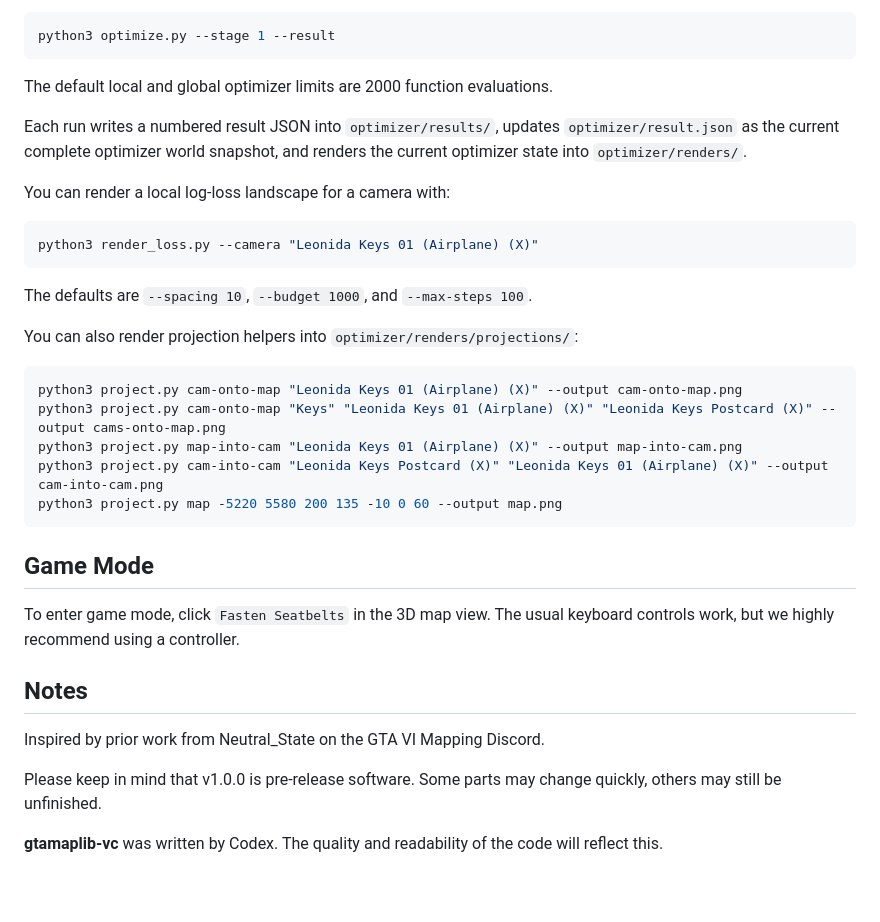
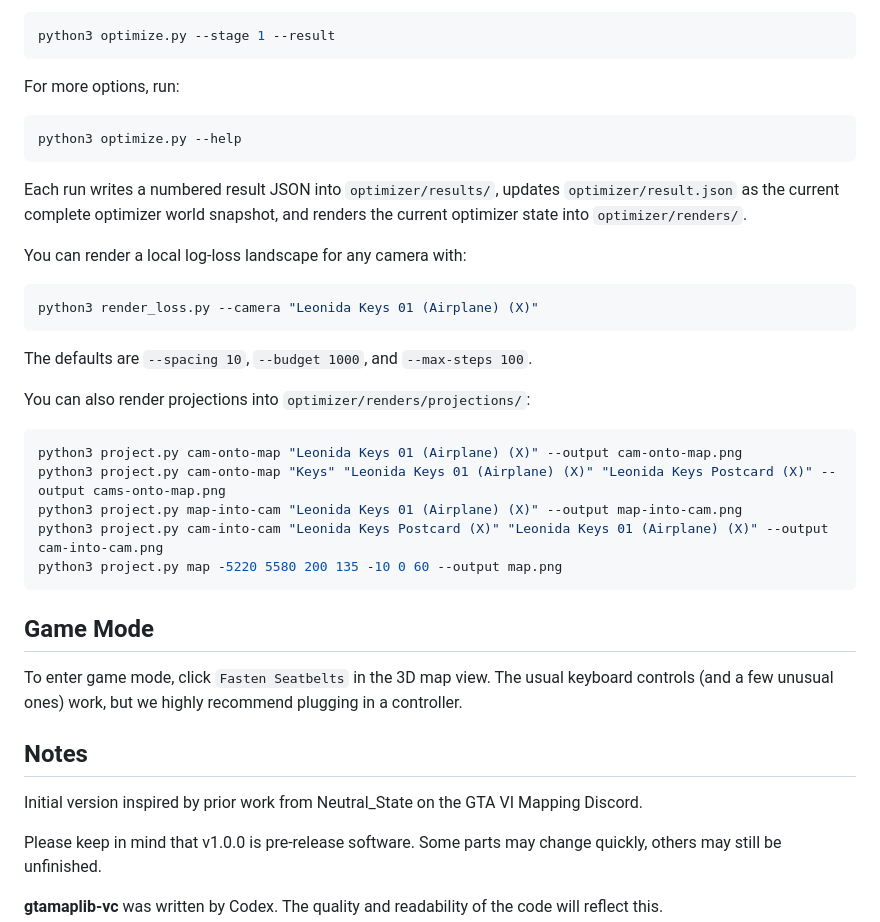
Before and after one commit to rolux/gtamaplib-vc, a Markdown page: README.md, the part around one of its changes. Rendered like a GitHub page; blank space fills up the shorter version.

````diff
--- a/README.md
+++ b/README.md
@@ -146,11 +154,14 @@ After the run, review the compact result summary:
 python3 optimize.py --stage 1 --result
 ```
 
-The default local and global optimizer limits are 2000 function evaluations.
+For more options, run:
+```bash
+python3 optimize.py --help
+```
 
 Each run writes a numbered result JSON into `optimizer/results/`, updates `optimizer/result.json` as the current complete optimizer world snapshot, and renders the current optimizer state into `optimizer/renders/`.
 
-You can render a local log-loss landscape for a camera with:
+You can render a local log-loss landscape for any camera with:
 
 ```bash
 python3 render_loss.py --camera "Leonida Keys 01 (Airplane) (X)"
@@ -158,7 +169,7 @@ python3 render_loss.py --camera "Leonida Keys 01 (Airplane) (X)"
 
 The defaults are `--spacing 10`, `--budget 1000`, and `--max-steps 100`.
 
-You can also render projection helpers into `optimizer/renders/projections/`:
+You can also render projections into `optimizer/renders/projections/`:
 
 ```bash
 python3 project.py cam-onto-map "Leonida Keys 01 (Airplane) (X)" --output cam-onto-map.png
@@ -170,11 +181,11 @@ python3 project.py map -5220 5580 200 135 -10 0 60 --output map.png
 
 ## Game Mode
 
-To enter game mode, click `Fasten Seatbelts` in the 3D map view. The usual keyboard controls work, but we highly recommend using a controller.
+To enter game mode, click `Fasten Seatbelts` in the 3D map view. The usual keyboard controls (and a few unusual ones) work, but we highly recommend plugging in a controller.
 
 ## Notes
 
-Inspired by prior work from Neutral_State on the GTA VI Mapping Discord.
+Initial version inspired by prior work from Neutral_State on the GTA VI Mapping Discord.
 
 Please keep in mind that v1.0.0 is pre-release software. Some parts may change quickly, others may still be unfinished.
 
````
Also changed, not shown: other parts of README.md (+62 -54 lines).
